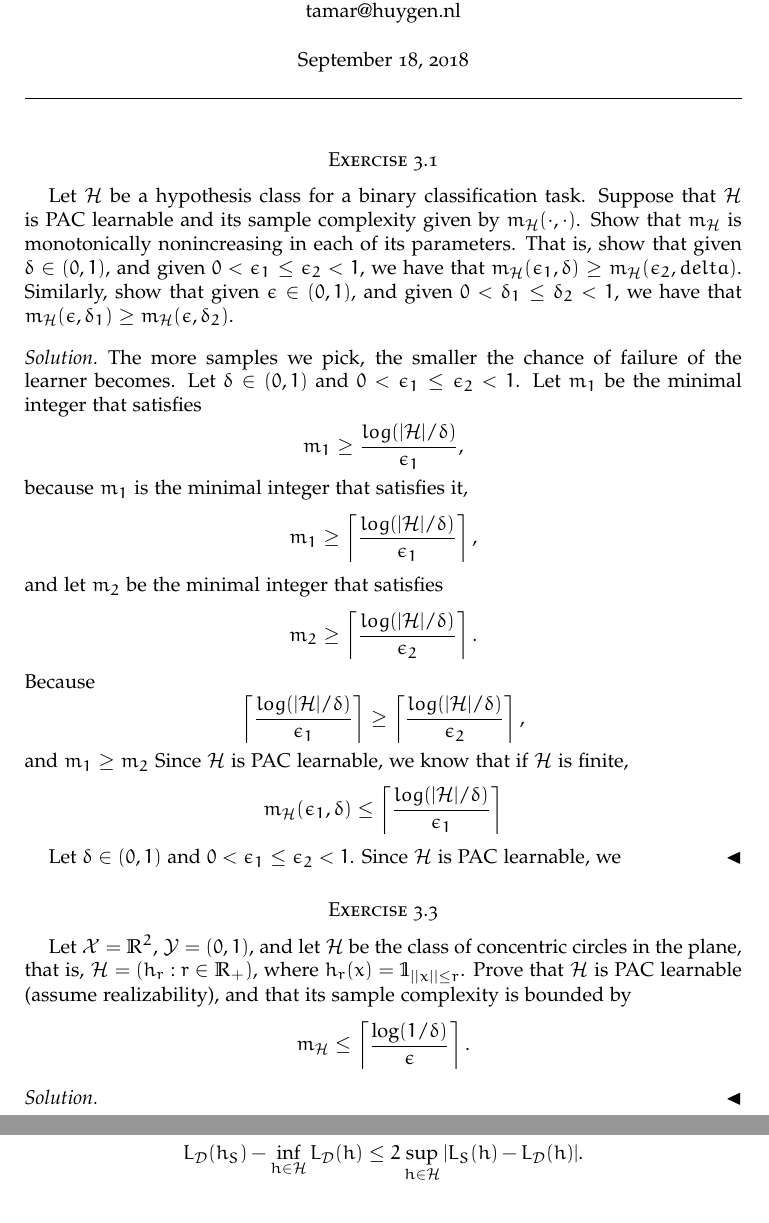
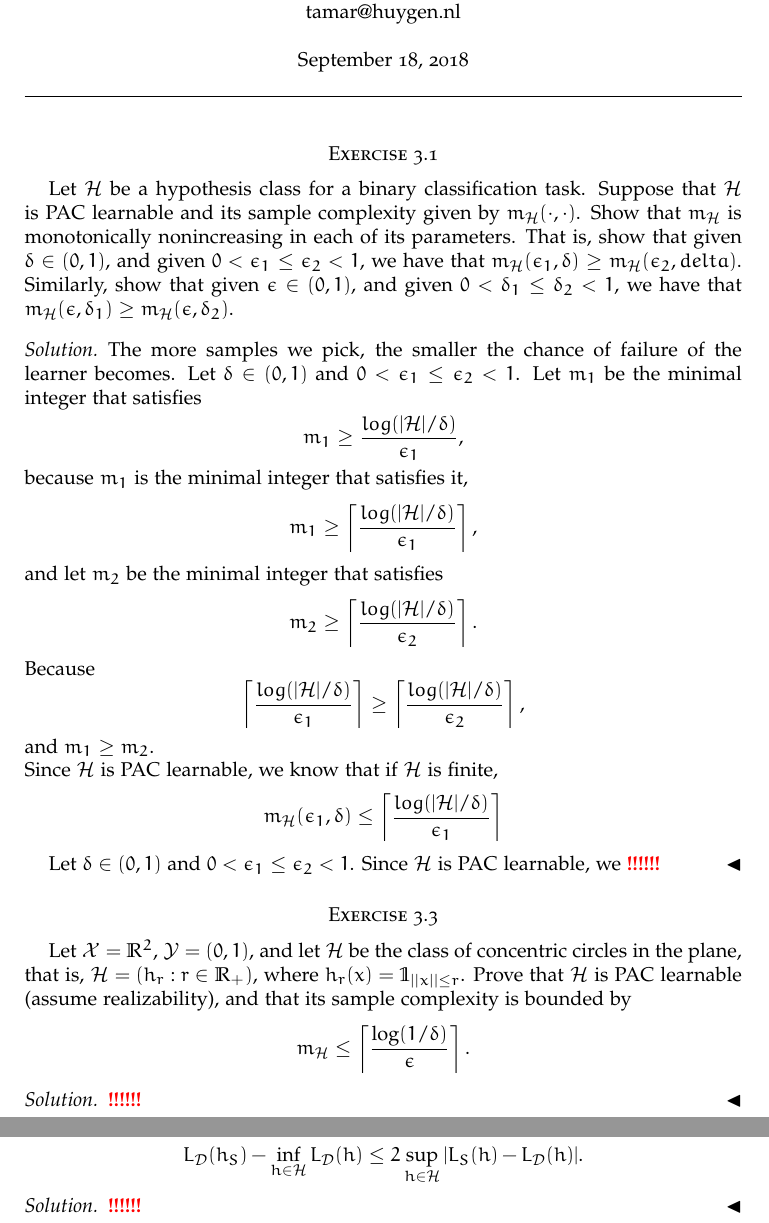
Before and after one commit to Tamarhuygen/MLT, a LaTeX paper (MLT_HW2.tex): two parts of pages 1 and 2 of 2, joined at a grey line, cut so that both start at the same text. Compiled offline with pdfLaTeX.

Commit message:
opgave 3.3

```diff
--- a/MLT_HW2.tex
+++ b/MLT_HW2.tex
@@ -136,13 +136,13 @@ Show that $m_{\mathcal{H}}$ is monotonically nonincreasing in each of its parame
   \begin{equation*}
    \left \lceil \frac{log(|\mathcal{H}|/ \delta)}{\epsilon_1} \right\rceil \geq \left\lceil \frac{log(|\mathcal{H}|/ \delta)}{\epsilon_2} \right\rceil,
   \end{equation*}
-  and $m_1\geq m_2$
+  and $m_1\geq m_2$.\\
   Since $\mathcal{H}$ is PAC learnable, we know that if $\mathcal{H}$ is finite,
   \begin{equation*}
     m_{\mathcal{H}}(\epsilon_1,\delta) \leq \left\lceil \frac{log(|\mathcal{H}| / \delta)}{\epsilon_1} \right\rceil
   \end{equation*}
 
-    Let $\delta \in (0,1)$ and $0<\epsilon_1 \leq \epsilon_2<1$. Since $\mathcal{H}$ is PAC learnable, we
+    Let $\delta \in (0,1)$ and $0<\epsilon_1 \leq \epsilon_2<1$. Since $\mathcal{H}$ is PAC learnable, we \TODO
 \end{solution}
 
 \section*{Exercise 3.3}
@@ -151,7 +151,7 @@ Let $\mathcal{X} = \R^2$, $\mathcal{Y} = \paren*{0,1}$, and let $\mathcal{H}$ be
   m_{\mathcal{H}}\leq \left\lceil \frac{\log(1/\delta )}{\epsilon} \right\rceil .
 \end{equation*}
 \begin{solution}
-
+\TODO
 \end{solution}
 
 \section*{Exercise 3.6}
```
Also changed, not shown: MLT_HW2.tex (8 more changed lines).
